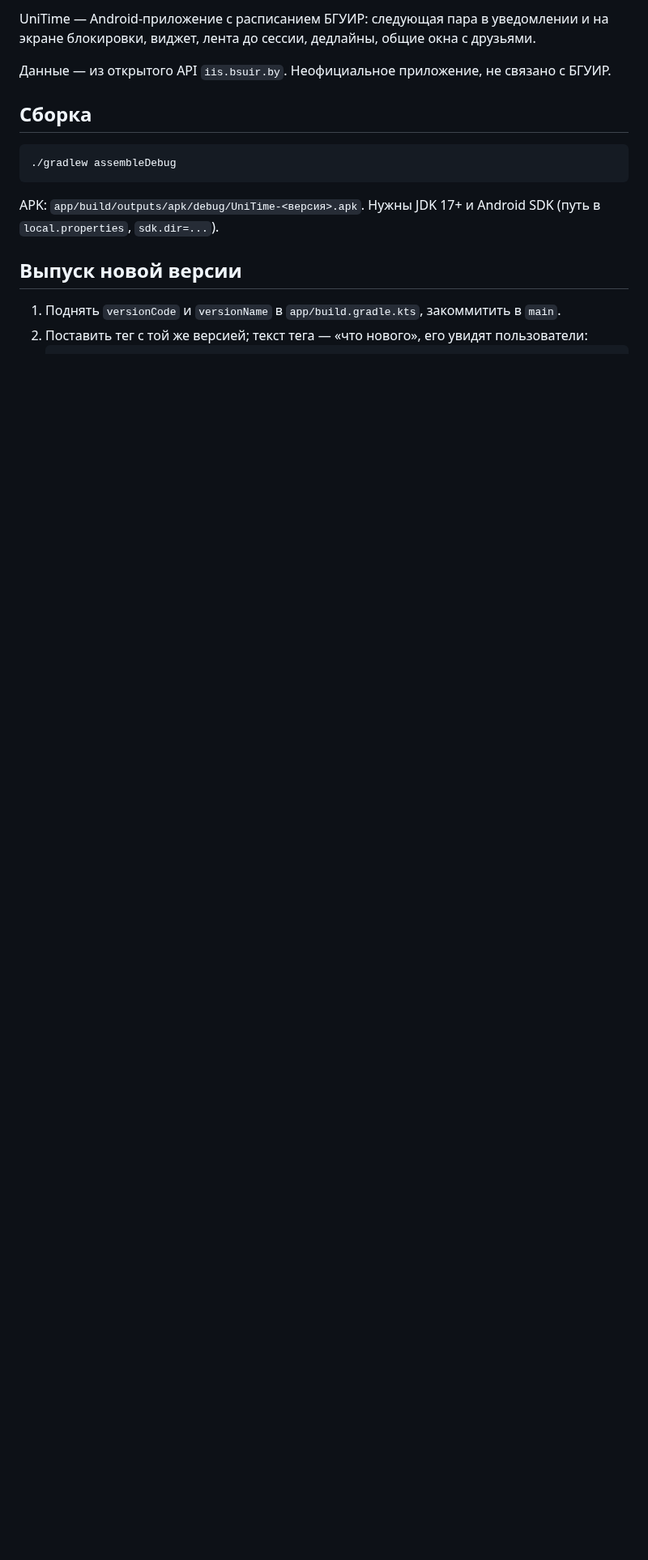
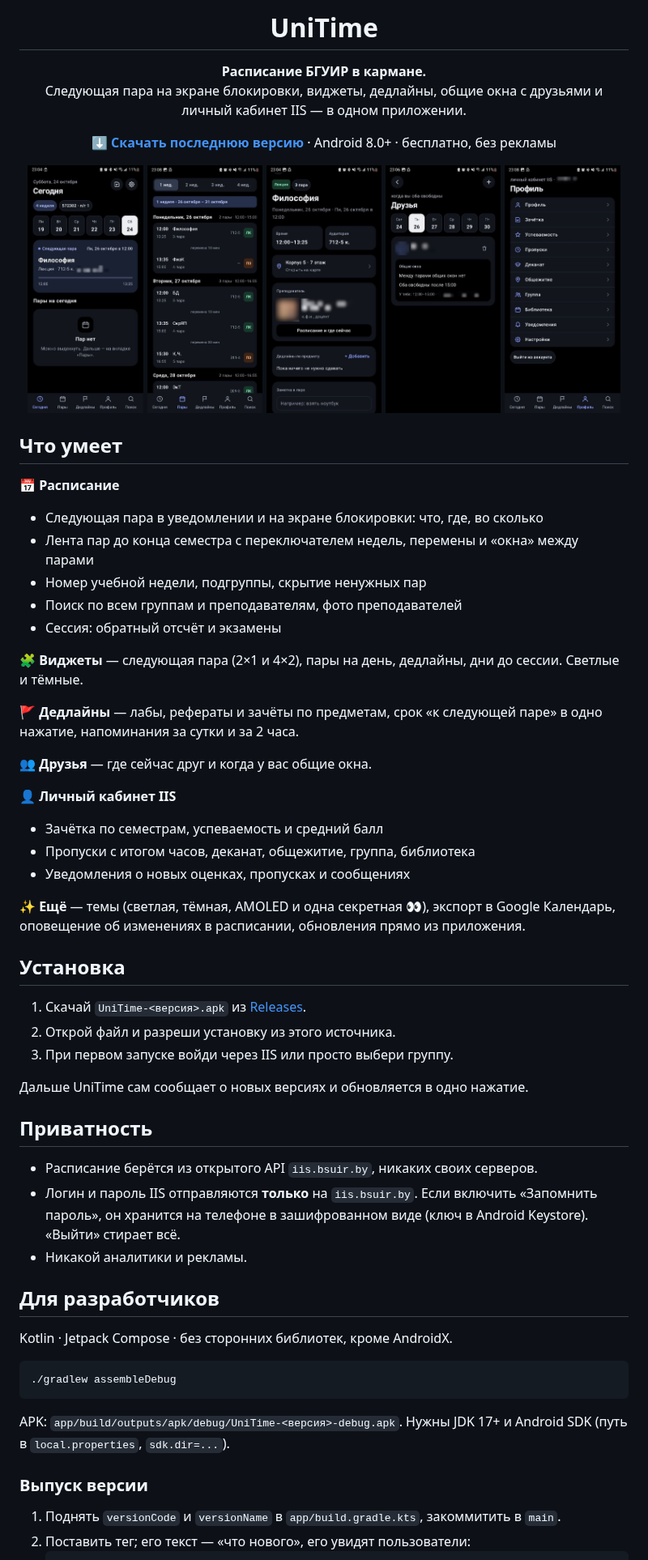
Before and after one commit to molex1le/UniTime, a Markdown page: README.md, the part around one of its changes. Shown at 81% size. GitHub-like rendering; pictures changed too: docs/screenshots/feed.jpg (added), docs/screenshots/friends.jpg (added), docs/screenshots/lesson.jpg (added); blank space fills up the shorter version.

Commit message:
README со скриншотами и иконкой; автосборка публикует релиз в своём репозитории
Co-Authored-By: Claude Opus 5.5 <noreply@anthropic.com>

````diff
--- a/README.md
+++ b/README.md
@@ -2,18 +4,71 @@
 
-UniTime — Android-приложение с расписанием БГУИР: следующая пара в уведомлении и на экране блокировки, виджет, лента до сессии, дедлайны, общие окна с друзьями.
+<h1 align="center">UniTime</h1>
 
-Данные — из открытого API `iis.bsuir.by`. Неофициальное приложение, не связано с БГУИР.
+<p align="center">
+  <b>Расписание БГУИР в кармане.</b><br>
+  Следующая пара на экране блокировки, виджеты, дедлайны, общие окна с друзьями и личный кабинет IIS — в одном приложении.
+</p>
 
-## Сборка
+<p align="center">
+  <a href="https://github.com/molex1le/UniTime/releases/latest"><b>⬇️ Скачать последнюю версию</b></a> · Android 8.0+ · бесплатно, без рекламы
+</p>
+
+<p align="center">
+  <img src="docs/screenshots/today.jpg" width="19%" alt="Сегодня">
+  <img src="docs/screenshots/feed.jpg" width="19%" alt="Пары">
+  <img src="docs/screenshots/lesson.jpg" width="19%" alt="Карточка пары">
+  <img src="docs/screenshots/friends.jpg" width="19%" alt="Друзья">
+  <img src="docs/screenshots/profile.jpg" width="19%" alt="Личный кабинет">
+</p>
+
+## Что умеет
+
+**📅 Расписание**
+- Следующая пара в уведомлении и на экране блокировки: что, где, во сколько
+- Лента пар до конца семестра с переключателем недель, перемены и «окна» между парами
+- Номер учебной недели, подгруппы, скрытие ненужных пар
+- Поиск по всем группам и преподавателям, фото преподавателей
+- Сессия: обратный отсчёт и экзамены
+
+**🧩 Виджеты** — следующая пара (2×1 и 4×2), пары на день, дедлайны, дни до сессии. Светлые и тёмные.
+
+**🚩 Дедлайны** — лабы, рефераты и зачёты по предметам, срок «к следующей паре» в одно нажатие, напоминания за сутки и за 2 часа.
+
+**👥 Друзья** — где сейчас друг и когда у вас общие окна.
+
+**👤 Личный кабинет IIS**
+- Зачётка по семестрам, успеваемость и средний балл
+- Пропуски с итогом часов, деканат, общежитие, группа, библиотека
+- Уведомления о новых оценках, пропусках и сообщениях
+
+**✨ Ещё** — темы (светлая, тёмная, AMOLED и одна секретная 👀), экспорт в Google Календарь, оповещение об изменениях в расписании, обновления прямо из приложения.
+
+## Установка
+
+1. Скачай `UniTime-<версия>.apk` из [Releases](https://github.com/molex1le/UniTime/releases/latest).
+2. Открой файл и разреши установку из этого источника.
+3. При первом запуске войди через IIS или просто выбери группу.
+
+Дальше UniTime сам сообщает о новых версиях и обновляется в одно нажатие.
+
+## Приватность
+
+- Расписание берётся из открытого API `iis.bsuir.by`, никаких своих серверов.
+- Логин и пароль IIS отправляются **только** на `iis.bsuir.by`. Если включить «Запомнить пароль», он хранится на телефоне в зашифрованном виде (ключ в Android Keystore). «Выйти» стирает всё.
+- Никакой аналитики и рекламы.
+
+## Для разработчиков
+
+Kotlin · Jetpack Compose · без сторонних библиотек, кроме AndroidX.
 
 ```bash
 ./gradlew assembleDebug
 ```
 
-APK: `app/build/outputs/apk/debug/UniTime-<версия>.apk`. Нужны JDK 17+ и Android SDK (путь в `local.properties`, `sdk.dir=...`).
+APK: `app/build/outputs/apk/debug/UniTime-<версия>-debug.apk`. Нужны JDK 17+ и Android SDK (путь в `local.properties`, `sdk.dir=...`).
 
-## Выпуск новой версии
+### Выпуск версии
 
 1. Поднять `versionCode` и `versionName` в `app/build.gradle.kts`, закоммитить в `main`.
-2. Поставить тег с той же версией; текст тега — «что нового», его увидят пользователи:
+2. Поставить тег; его текст — «что нового», его увидят пользователи:
    ```bash
````
Also changed, not shown: other parts of README.md (+11 -6 lines), docs/icon.png (added), 2 other files.
